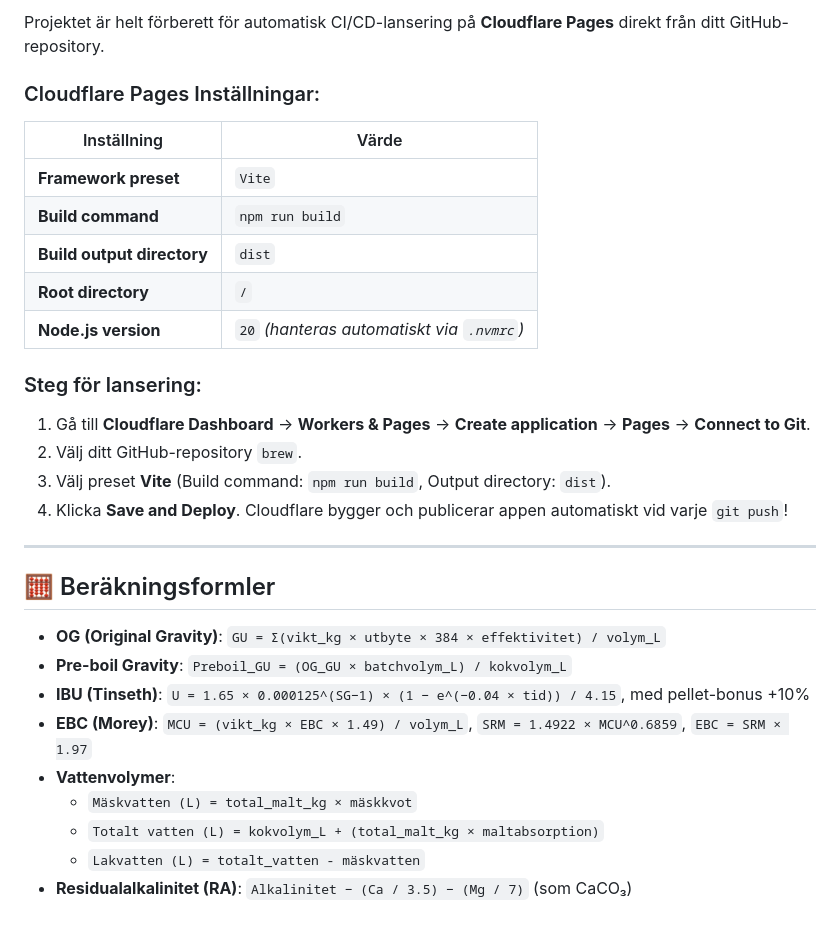
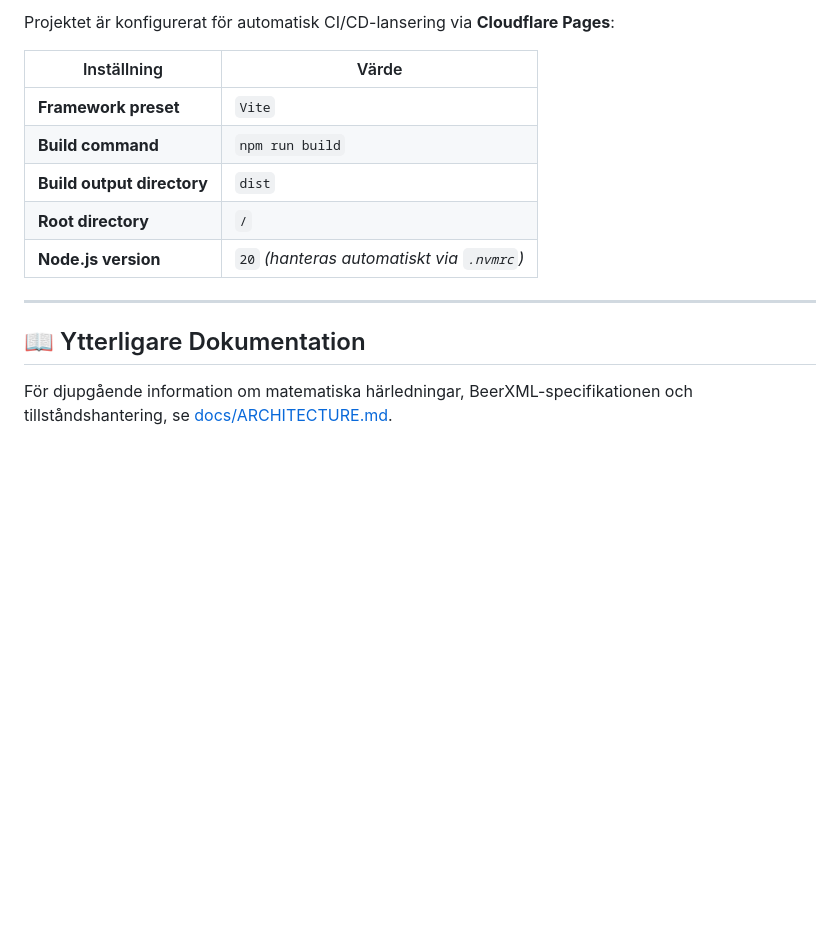
Before and after one commit to lukasgavelin/brygglabbet, a Markdown page: README.md, the part around one of its changes. Drawn GitHub-style; blank space fills up the shorter version.

```diff
--- a/README.md
+++ b/README.md
@@ -101,7 +145,5 @@ npm run build
 
-Projektet är helt förberett för automatisk CI/CD-lansering på **Cloudflare Pages** direkt från ditt GitHub-repository.
-
-### Cloudflare Pages Inställningar:
+Projektet är konfigurerat för automatisk CI/CD-lansering via **Cloudflare Pages**:
 
 | Inställning | Värde |
 | ----------- | ----- |
@@ -111,22 +153,8 @@ Projektet är helt förberett för automatisk CI/CD-lansering på **Cloudflare P
 | **Root directory** | `/` |
 | **Node.js version** | `20` *(hanteras automatiskt via `.nvmrc`)* |
 
-### Steg för lansering:
-1. Gå till **Cloudflare Dashboard** -> **Workers & Pages** -> **Create application** -> **Pages** -> **Connect to Git**.
-2. Välj ditt GitHub-repository `brew`.
-3. Välj preset **Vite** (Build command: `npm run build`, Output directory: `dist`).
-4. Klicka **Save and Deploy**. Cloudflare bygger och publicerar appen automatiskt vid varje `git push`!
-
 ---
 
-## 🧮 Beräkningsformler
+## 📖 Ytterligare Dokumentation
 
-- **OG (Original Gravity)**: `GU = Σ(vikt_kg × utbyte × 384 × effektivitet) / volym_L`
-- **Pre-boil Gravity**: `Preboil_GU = (OG_GU × batchvolym_L) / kokvolym_L`
-- **IBU (Tinseth)**: `U = 1.65 × 0.000125^(SG−1) × (1 − e^(−0.04 × tid)) / 4.15`, med pellet-bonus +10%
-- **EBC (Morey)**: `MCU = (vikt_kg × EBC × 1.49) / volym_L`, `SRM = 1.4922 × MCU^0.6859`, `EBC = SRM × 1.97`
-- **Vattenvolymer**:
-  - `Mäskvatten (L) = total_malt_kg × mäskkvot`
-  - `Totalt vatten (L) = kokvolym_L + (total_malt_kg × maltabsorption)`
-  - `Lakvatten (L) = totalt_vatten - mäskvatten`
-- **Residualalkalinitet (RA)**: `Alkalinitet − (Ca / 3.5) − (Mg / 7)` (som CaCO₃)
+För djupgående information om matematiska härledningar, BeerXML-specifikationen och tillståndshantering, se [docs/ARCHITECTURE.md](docs/ARCHITECTURE.md).
```
Also changed, not shown: other parts of README.md (+102 -58 lines), docs/ARCHITECTURE.md (added, +248 -0 lines).
